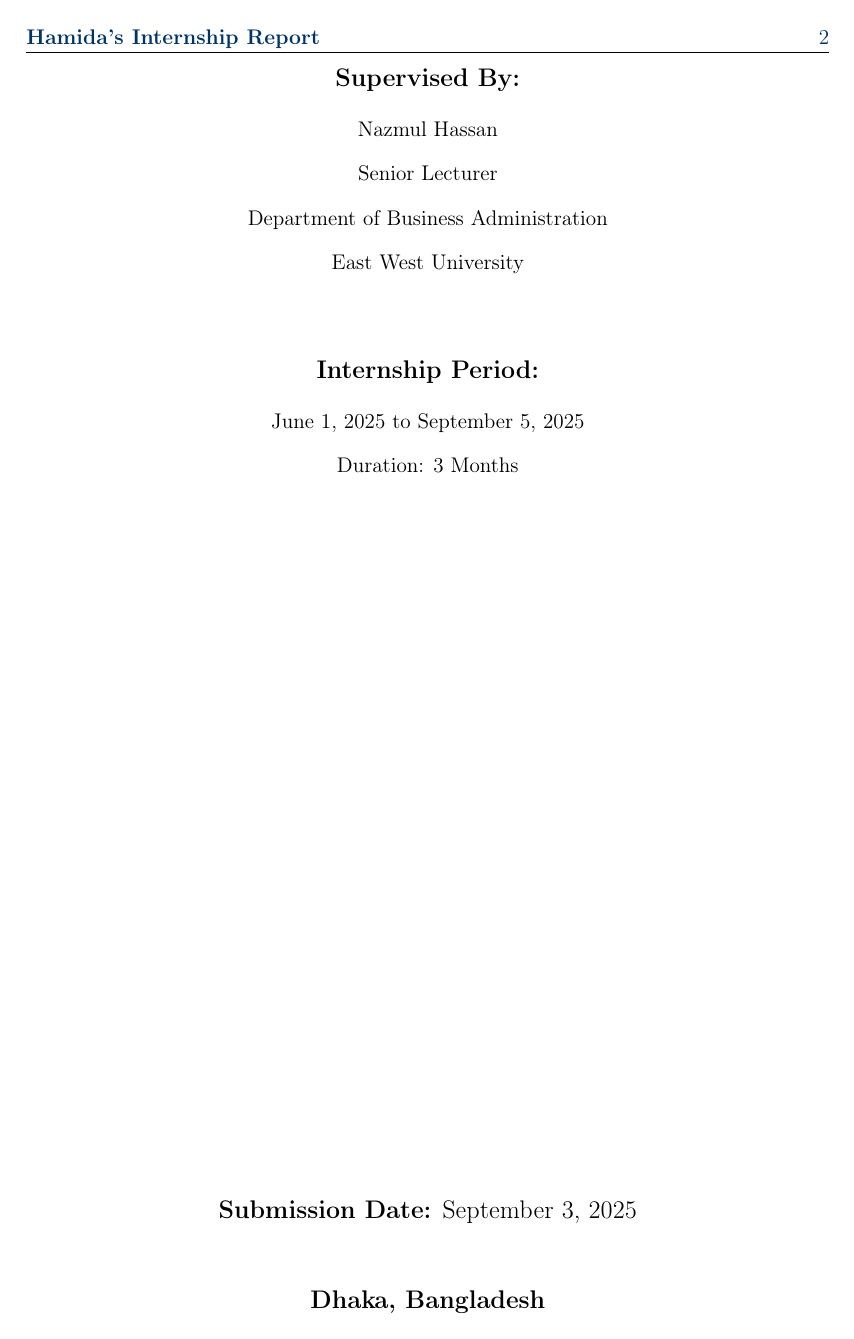
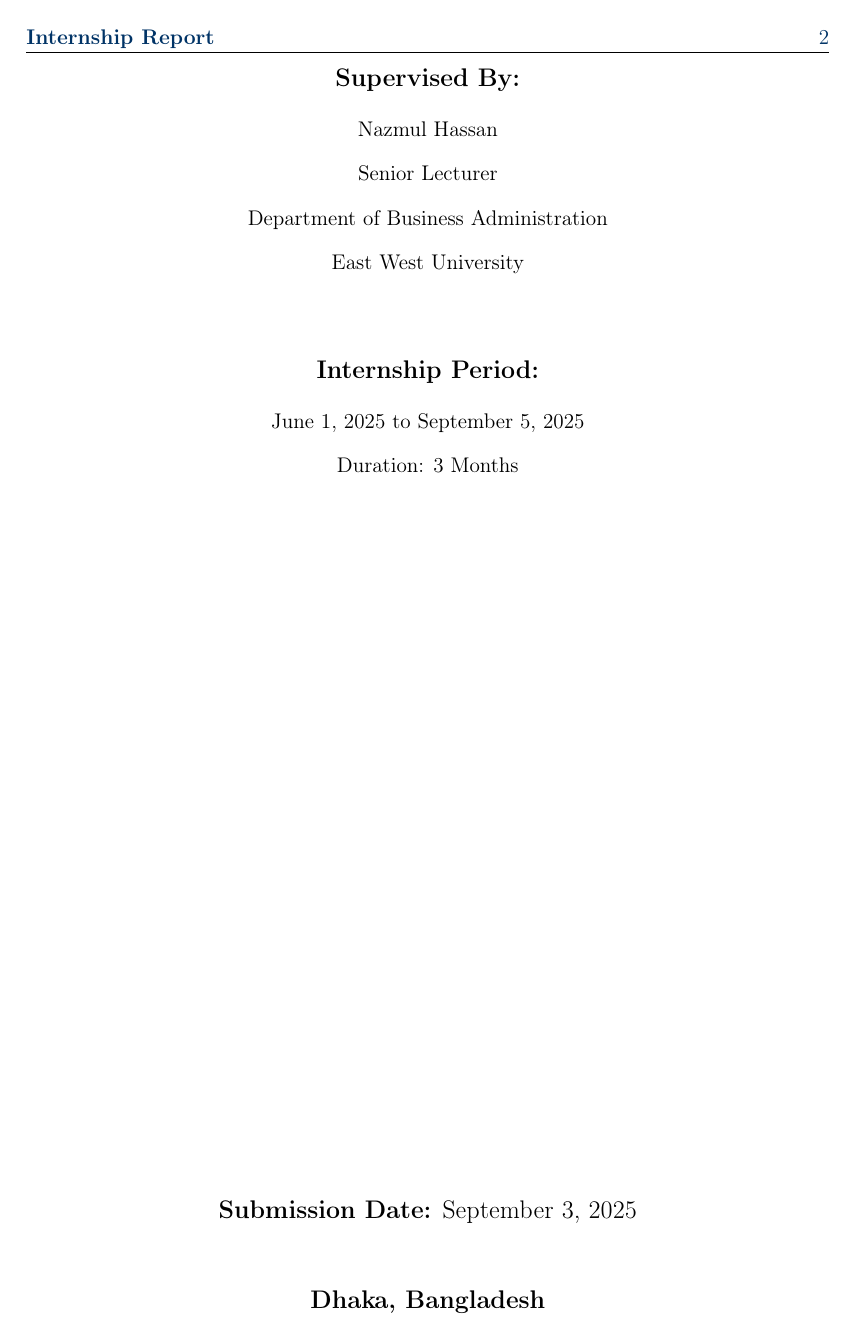
Before and after one commit to zunuba/internship_report, a LaTeX thesis (main.tex): page 2 of 38. Compiled offline with pdfLaTeX.

Commit message:
removed hamida's keyword on the page's top corner

```diff
--- a/main.tex
+++ b/main.tex
@@ -51,7 +51,7 @@
 % Header and footer setup
 \pagestyle{fancy}
 \fancyhf{}
-\fancyhead[L]{\textcolor{chaptercolor}{\textbf{Hamida's Internship Report}}}
+\fancyhead[L]{\textcolor{chaptercolor}{\textbf{Internship Report}}}
 \fancyhead[R]{\textcolor{chaptercolor}{\thepage}}
 \renewcommand{\headrulewidth}{0.4pt}
 \renewcommand{\footrulewidth}{0pt}
@@ -76,7 +76,7 @@
     filecolor=magenta,
     urlcolor=cyan,
     citecolor=red,
-    pdftitle={Hamida's Internship Report - Asia Trade & Technology},
+    pdftitle={Internship Report - Asia Trade & Technology},
     pdfauthor={Hamida Akter},
     pdfsubject={Internship Report},
     pdfkeywords={internship, accounting, finance, Asia Trade & Technology}
```
